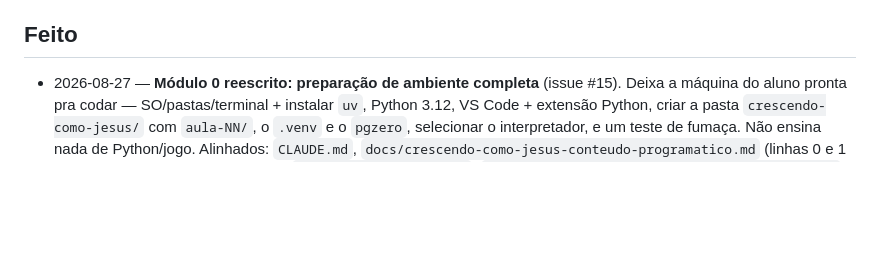
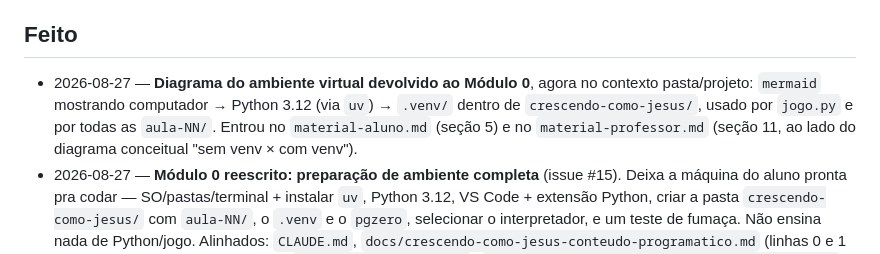
Before and after one commit to frzanini/cursopythonkids, a Markdown page: docs/backlog/status.md, the part around the change. Drawn GitHub-style; blank space fills up the shorter version.

Commit message:
Backlog: registra diagrama do venv devolvido ao Modulo 0
Co-Authored-By: Claude Sonnet 5 <noreply@anthropic.com>
Claude-Session: https://claude.ai/code/session_01AjZmZbcY31zrrcRAwURj6N

```diff
--- a/docs/backlog/status.md
+++ b/docs/backlog/status.md
@@ -23,6 +23,11 @@ uma entrega/decisão acontece ou uma pendência é identificada.
 
 ## Feito
 
+- 2026-08-27 — **Diagrama do ambiente virtual devolvido ao Módulo 0**, agora no contexto
+  pasta/projeto: `mermaid` mostrando computador → Python 3.12 (via `uv`) → `.venv/` dentro de
+  `crescendo-como-jesus/`, usado por `jogo.py` e por todas as `aula-NN/`. Entrou no
+  `material-aluno.md` (seção 5) e no `material-professor.md` (seção 11, ao lado do diagrama
+  conceitual "sem venv × com venv").
 - 2026-08-27 — **Módulo 0 reescrito: preparação de ambiente completa** (issue #15). Deixa a
   máquina do aluno pronta pra codar — SO/pastas/terminal + instalar `uv`, Python 3.12, VS Code +
   extensão Python, criar a pasta `crescendo-como-jesus/` com `aula-NN/`, o `.venv` e o `pgzero`,
```
